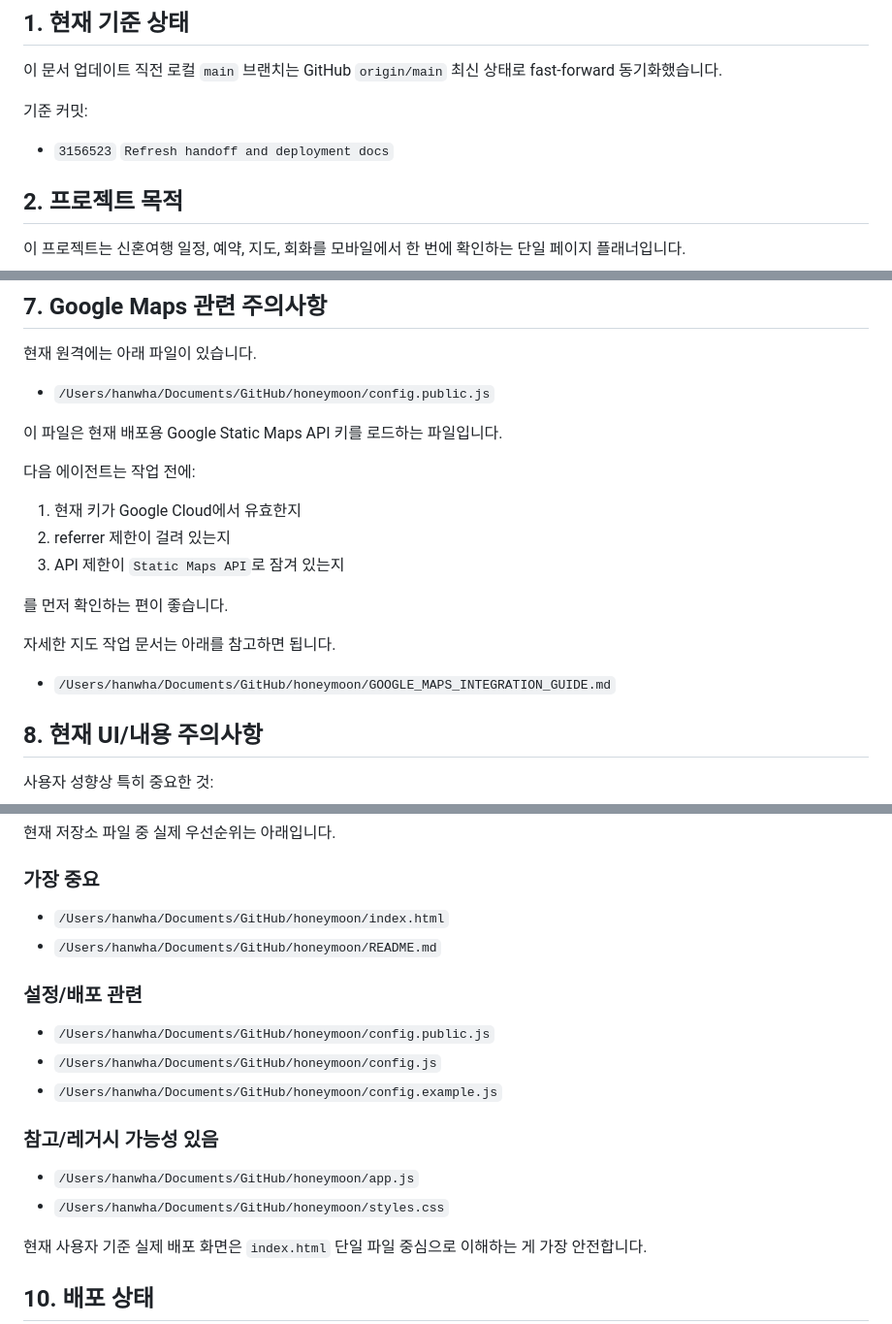
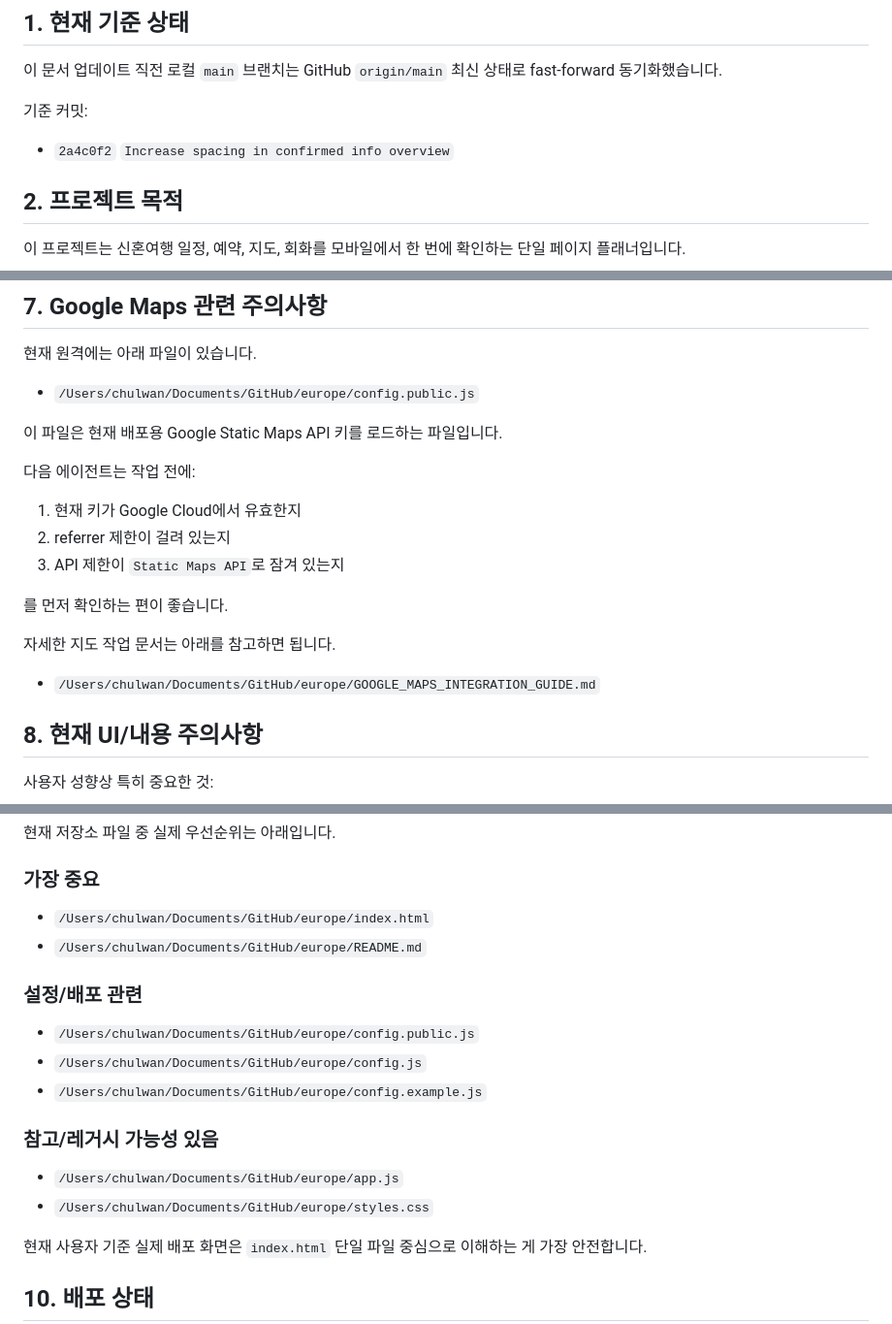
Before and after one commit to wani3000/honeymoon, a Markdown page: HANDOFF_FOR_NEXT_AGENT.md, 3 parts joined by grey strips. Shown at 97% size. Drawn GitHub-style.

```diff
--- a/HANDOFF_FOR_NEXT_AGENT.md
+++ b/HANDOFF_FOR_NEXT_AGENT.md
@@ -8,7 +8,7 @@
 
 기준 커밋:
 
-- `3156523` `Refresh handoff and deployment docs`
+- `2a4c0f2` `Increase spacing in confirmed info overview`
 
 ## 2. 프로젝트 목적
 
@@ -89,7 +92,7 @@ README 기준 현재 Gmail 커넥터 상태는 아래와 같습니다.
 
 현재 원격에는 아래 파일이 있습니다.
 
-- `/Users/hanwha/Documents/GitHub/honeymoon/config.public.js`
+- `/Users/chulwan/Documents/GitHub/europe/config.public.js`
 
 이 파일은 현재 배포용 Google Static Maps API 키를 로드하는 파일입니다.
 
@@ -103,7 +106,7 @@ README 기준 현재 Gmail 커넥터 상태는 아래와 같습니다.
 
 자세한 지도 작업 문서는 아래를 참고하면 됩니다.
 
-- `/Users/hanwha/Documents/GitHub/honeymoon/GOOGLE_MAPS_INTEGRATION_GUIDE.md`
+- `/Users/chulwan/Documents/GitHub/europe/GOOGLE_MAPS_INTEGRATION_GUIDE.md`
 
 ## 8. 현재 UI/내용 주의사항
 
@@ -128,19 +131,19 @@ README 기준 현재 Gmail 커넥터 상태는 아래와 같습니다.
 
 ### 가장 중요
 
-- `/Users/hanwha/Documents/GitHub/honeymoon/index.html`
-- `/Users/hanwha/Documents/GitHub/honeymoon/README.md`
+- `/Users/chulwan/Documents/GitHub/europe/index.html`
+- `/Users/chulwan/Documents/GitHub/europe/README.md`
 
 ### 설정/배포 관련
 
-- `/Users/hanwha/Documents/GitHub/honeymoon/config.public.js`
-- `/Users/hanwha/Documents/GitHub/honeymoon/config.js`
-- `/Users/hanwha/Documents/GitHub/honeymoon/config.example.js`
+- `/Users/chulwan/Documents/GitHub/europe/config.public.js`
+- `/Users/chulwan/Documents/GitHub/europe/config.js`
+- `/Users/chulwan/Documents/GitHub/europe/config.example.js`
 
 ### 참고/레거시 가능성 있음
 
-- `/Users/hanwha/Documents/GitHub/honeymoon/app.js`
-- `/Users/hanwha/Documents/GitHub/honeymoon/styles.css`
+- `/Users/chulwan/Documents/GitHub/europe/app.js`
+- `/Users/chulwan/Documents/GitHub/europe/styles.css`
 
 현재 사용자 기준 실제 배포 화면은 `index.html` 단일 파일 중심으로 이해하는 게 가장 안전합니다.
 
```
Also changed, not shown: other parts of HANDOFF_FOR_NEXT_AGENT.md (+4 -1 lines), GOOGLE_MAPS_INTEGRATION_GUIDE.md (+10 -9 lines), README.md (+10 -1 lines).
